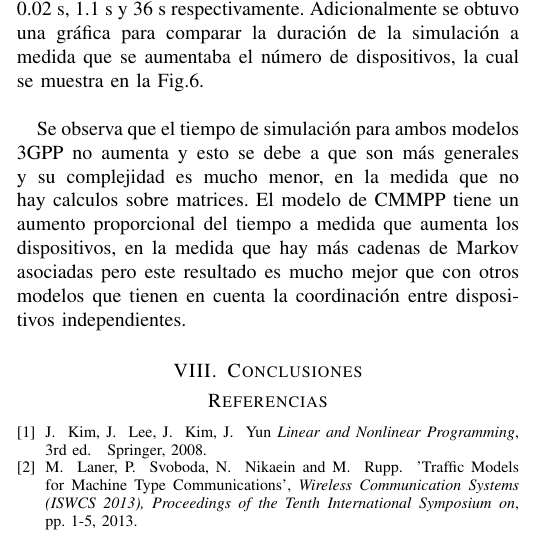
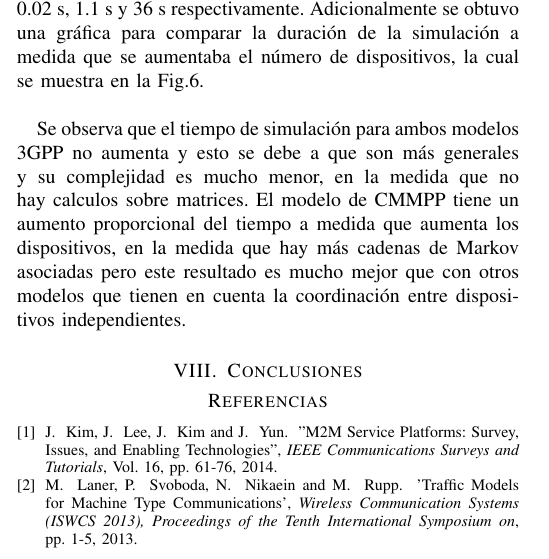
Before and after one commit to jsmarti/Proyecto-Final-Teletrafico, a LaTeX paper (ProyectoFinal.tex): part of one column of page 3 of 4, cut so that both start at the same text. Compiled offline with pdfLaTeX.

Commit message:
Referencia 1 completa

```diff
--- a/ProyectoFinal.tex
+++ b/ProyectoFinal.tex
@@ -800,8 +800,7 @@ The authors would like to thank...
 \begin{thebibliography}{1}
 
 \bibitem{paper1}
-J. ~Kim, J. ~Lee, J. ~Kim, J. ~Yun  \emph{Linear and Nonlinear Programming}, 3rd~ed.\hskip 1em plus 0.5em minus 0.4em\relax Springer, 2008.
-
+J. ~Kim, J. ~Lee, J. ~Kim and J. ~Yun. ~"M2M Service Platforms: Survey, Issues, and Enabling Technologies", \emph{IEEE Communications Surveys and Tutorials}, Vol. 16, pp. 61-76, 2014.
 \bibitem{art3}
 M. ~Laner, P. ~Svoboda, N. ~Nikaein and M. ~Rupp. ~'Traffic Models for Machine Type Communications', \emph{Wireless Communication Systems (ISWCS 2013), Proceedings of the Tenth International Symposium on}, pp. 1-5, 2013.
 
```
